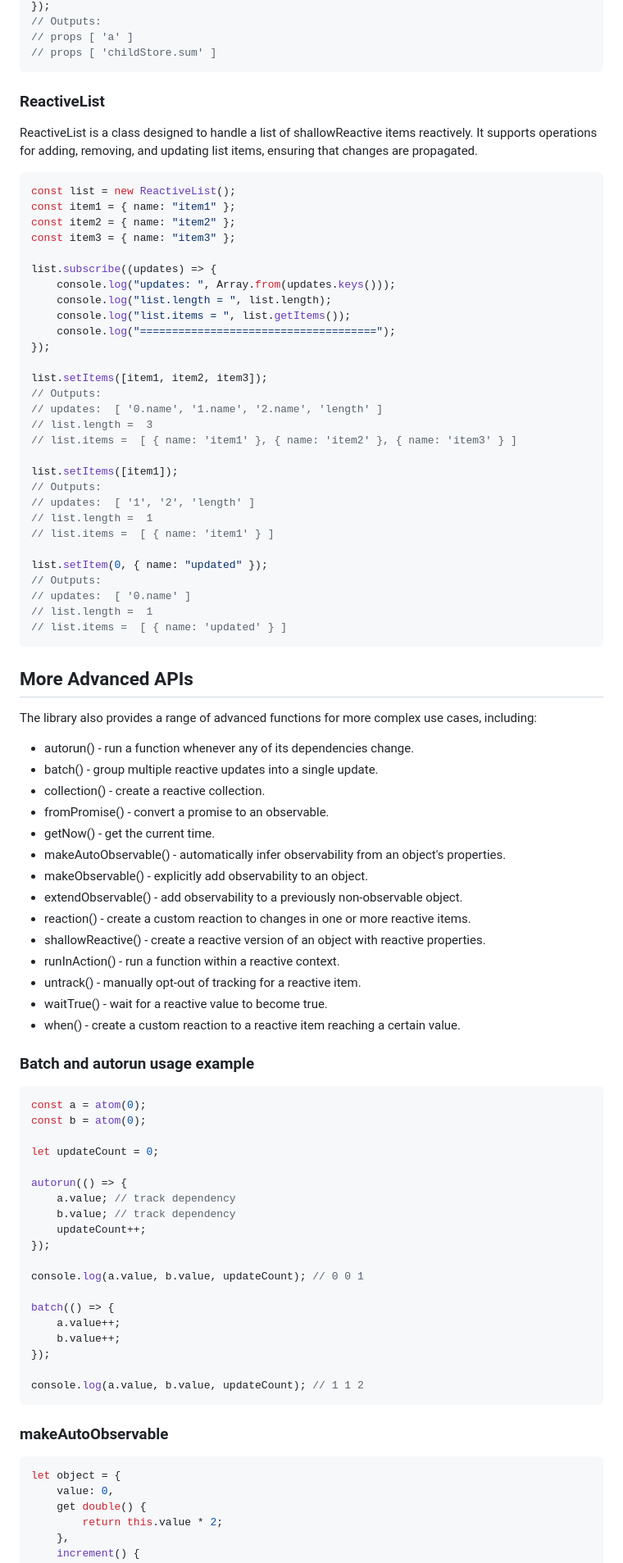
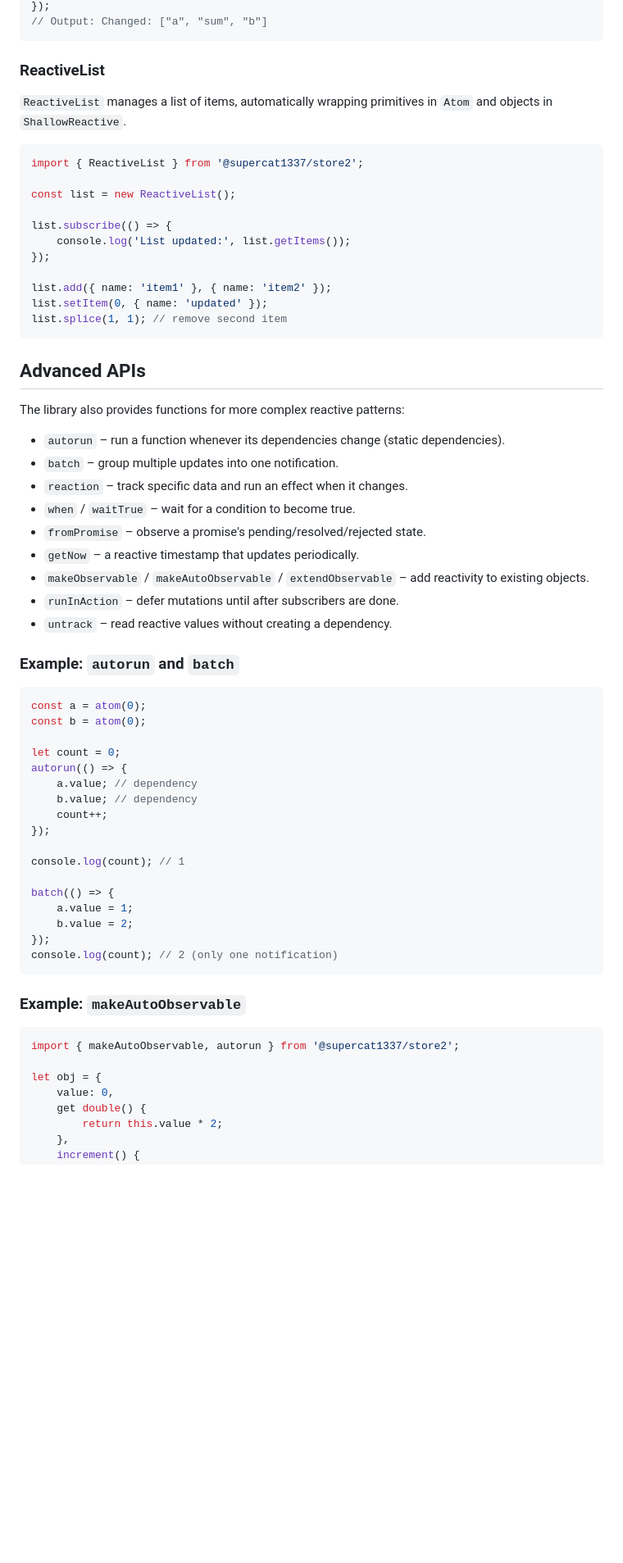
Before and after one commit to supercat1337/store2, a Markdown page: README.md, the part around one of its changes. Shown at 82% size. GitHub-like rendering; blank space fills up the shorter version.

````diff
--- a/README.md
+++ b/README.md
@@ -184,93 +136,67 @@ batch(() => {
 });
-// Outputs:
-// props [ 'a' ]
-// props [ 'childStore.sum' ]
+// Output: Changed: ["a", "sum", "b"]
 ```
 
 ### ReactiveList
 
-ReactiveList is a class designed to handle a list of shallowReactive items reactively.
-It supports operations for adding, removing, and updating list items, ensuring that changes are propagated.
+`ReactiveList` manages a list of items, automatically wrapping primitives in `Atom` and objects in `ShallowReactive`.
 
 ```js
+import { ReactiveList } from '@supercat1337/store2';
+
 const list = new ReactiveList();
-const item1 = { name: "item1" };
-const item2 = { name: "item2" };
-const item3 = { name: "item3" };
 
-list.subscribe((updates) => {
-    console.log("updates: ", Array.from(updates.keys()));
-    console.log("list.length = ", list.length);
-    console.log("list.items = ", list.getItems());
-    console.log("=====================================");
+list.subscribe(() => {
+    console.log('List updated:', list.getItems());
 });
 
-list.setItems([item1, item2, item3]);
-// Outputs:
-// updates:  [ '0.name', '1.name', '2.name', 'length' ]
-// list.length =  3
-// list.items =  [ { name: 'item1' }, { name: 'item2' }, { name: 'item3' } ]
-
-list.setItems([item1]);
-// Outputs:
-// updates:  [ '1', '2', 'length' ]
-// list.length =  1
-// list.items =  [ { name: 'item1' } ]
-
-list.setItem(0, { name: "updated" });
-// Outputs:
-// updates:  [ '0.name' ]
-// list.length =  1
-// list.items =  [ { name: 'updated' } ]
+list.add({ name: 'item1' }, { name: 'item2' });
+list.setItem(0, { name: 'updated' });
+list.splice(1, 1); // remove second item
 ```
 
-## More Advanced APIs
+## Advanced APIs
 
-The library also provides a range of advanced functions for more complex use cases, including:
+The library also provides functions for more complex reactive patterns:
 
--   autorun() - run a function whenever any of its dependencies change.
--   batch() - group multiple reactive updates into a single update.
--   collection() - create a reactive collection.
--   fromPromise() - convert a promise to an observable.
--   getNow() - get the current time.
--   makeAutoObservable() - automatically infer observability from an object's properties.
--   makeObservable() - explicitly add observability to an object.
--   extendObservable() - add observability to a previously non-observable object.
--   reaction() - create a custom reaction to changes in one or more reactive items.
--   shallowReactive() - create a reactive version of an object with reactive properties.
--   runInAction() - run a function within a reactive context.
--   untrack() - manually opt-out of tracking for a reactive item.
--   waitTrue() - wait for a reactive value to become true.
--   when() - create a custom reaction to a reactive item reaching a certain value.
+- `autorun` – run a function whenever its dependencies change (static dependencies).
+- `batch` – group multiple updates into one notification.
+- `reaction` – track specific data and run an effect when it changes.
+- `when` / `waitTrue` – wait for a condition to become true.
+- `fromPromise` – observe a promise's pending/resolved/rejected state.
+- `getNow` – a reactive timestamp that updates periodically.
+- `makeObservable` / `makeAutoObservable` / `extendObservable` – add reactivity to existing objects.
+- `runInAction` – defer mutations until after subscribers are done.
+- `untrack` – read reactive values without creating a dependency.
 
-### Batch and autorun usage example
+### Example: `autorun` and `batch`
 
 ```js
 const a = atom(0);
 const b = atom(0);
 
-let updateCount = 0;
-
+let count = 0;
 autorun(() => {
-    a.value; // track dependency
-    b.value; // track dependency
-    updateCount++;
+    a.value; // dependency
+    b.value; // dependency
+    count++;
 });
 
-console.log(a.value, b.value, updateCount); // 0 0 1
+console.log(count); // 1
 
 batch(() => {
-    a.value++;
-    b.value++;
+    a.value = 1;
+    b.value = 2;
 });
-
-console.log(a.value, b.value, updateCount); // 1 1 2
+console.log(count); // 2 (only one notification)
 ```
 
-### makeAutoObservable
+### Example: `makeAutoObservable`
 
 ```js
-let object = {
+import { makeAutoObservable, autorun } from '@supercat1337/store2';
+
+let obj = {
     value: 0,
     get double() {
         return this.value * 2;
````
Also changed, not shown: other parts of README.md (+83 -135 lines).
